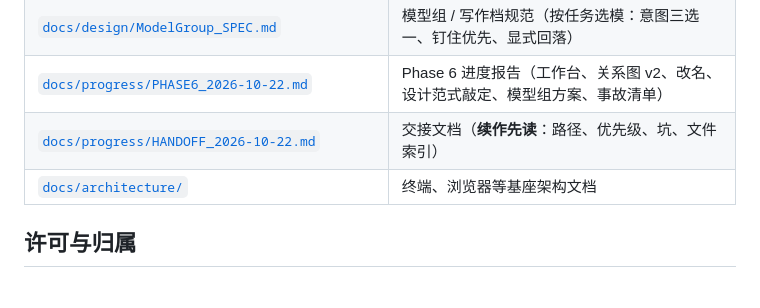
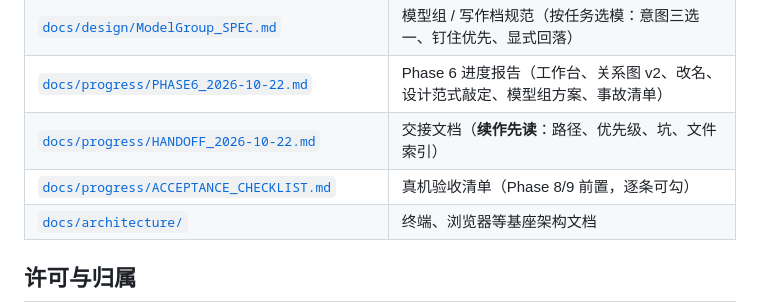
Before and after one commit to qq1375828505/Anise-Write, a Markdown page: README.md, the part around the change. Drawn GitHub-style.

Commit message:
[Docs] 新增真机验收清单（Phase 8/9 前置，逐条可勾）

```diff
--- a/README.md
+++ b/README.md
@@ -160,6 +160,7 @@ cd Anise Write
 | [`docs/design/ModelGroup_SPEC.md`](docs/design/ModelGroup_SPEC.md) | 模型组 / 写作档规范（按任务选模：意图三选一、钉住优先、显式回落） |
 | [`docs/progress/PHASE6_2026-10-22.md`](docs/progress/PHASE6_2026-10-22.md) | Phase 6 进度报告（工作台、关系图 v2、改名、设计范式敲定、模型组方案、事故清单） |
 | [`docs/progress/HANDOFF_2026-10-22.md`](docs/progress/HANDOFF_2026-10-22.md) | 交接文档（**续作先读**：路径、优先级、坑、文件索引） |
+| [`docs/progress/ACCEPTANCE_CHECKLIST.md`](docs/progress/ACCEPTANCE_CHECKLIST.md) | 真机验收清单（Phase 8/9 前置，逐条可勾） |
 | [`docs/architecture/`](docs/architecture/) | 终端、浏览器等基座架构文档 |
 
 ## 许可与归属
```
Also changed, not shown: docs/progress/ACCEPTANCE_CHECKLIST.md (added, +74 -0 lines), docs/progress/HANDOFF_2026-10-22.md (+1 -0 lines).
